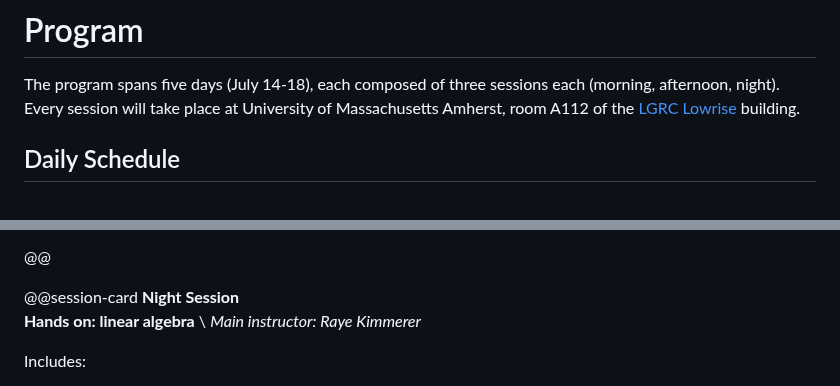
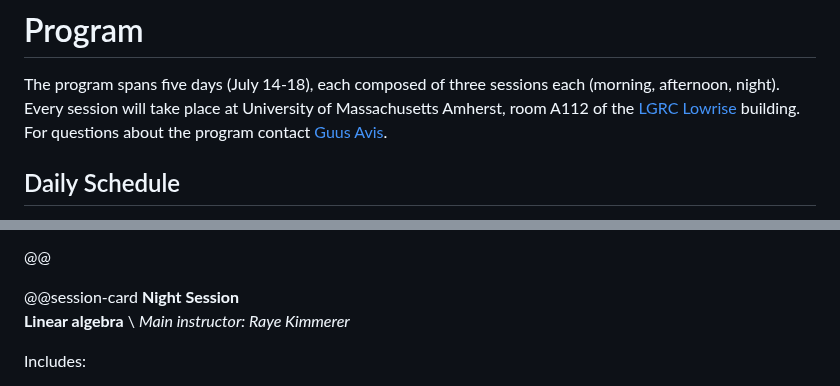
Before and after one commit to UMassQIS/QNumericsSchool, a Markdown page: program.md, 2 parts joined by grey strips. Drawn GitHub-style.

Commit message:
Integrate program into other pages.

```diff
--- a/program.md
+++ b/program.md
@@ -6,6 +6,7 @@ title = "Program"
 
 The program spans five days (July 14-18), each composed of three sessions each (morning, afternoon, night).
 Every session will take place at University of Massachusetts Amherst, room A112 of the [LGRC Lowrise](https://events.umass.edu/lederle_graduate_research_center_lgrc_lowrise) building.
+For questions about the program contact [Guus Avis](mailto:gavis@umass.edu).
 
 ## Daily Schedule
 - **Morning session:** 8:00 AM - 12:00 AM
@@ -44,7 +45,7 @@ Includes:
 
 @@session-card
 **Night Session**
-**Hands on: linear algebra** \\
+**Linear algebra** \\
 *Main instructor: Raye Kimmerer*
 
 Includes:
```
Also changed, not shown: curriculum.md (+3 -1 lines), index.md (+2 -1 lines).
